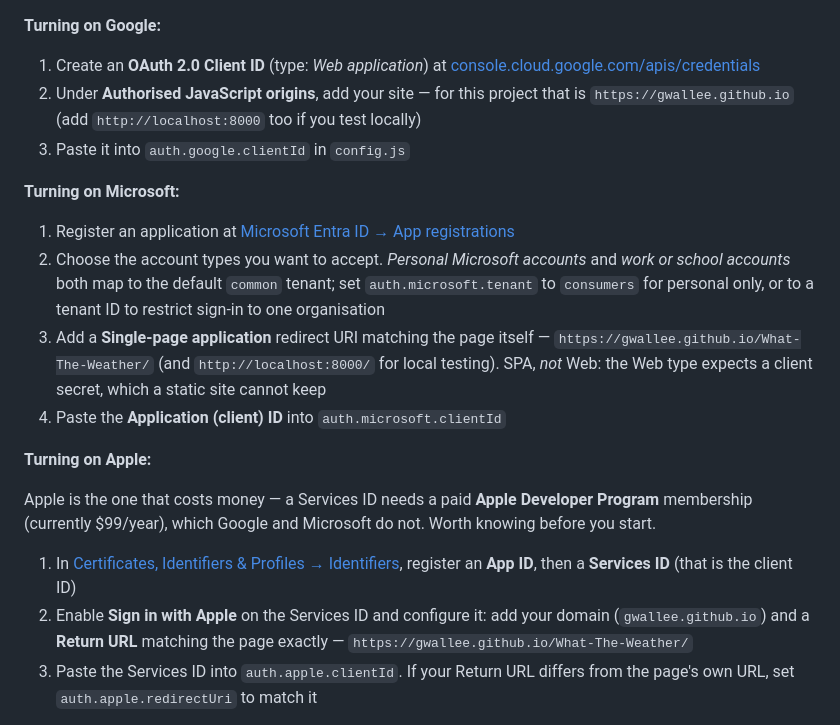
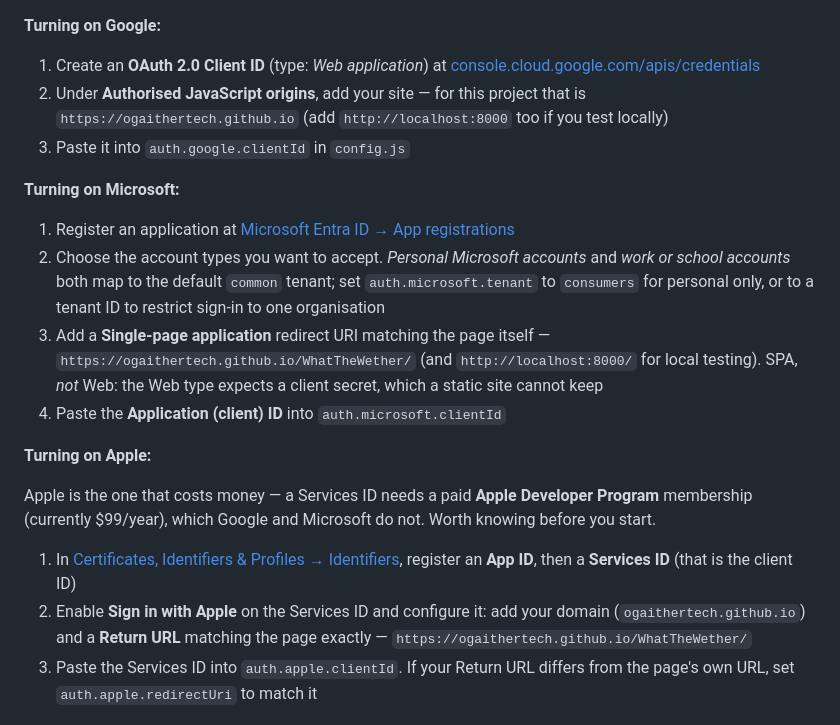
Before and after one commit to OGAitherTech/WhatTheWether, a Markdown page: README.md, the part around the change. Rendered like a GitHub page.

Commit message:
Update GitHub Pages references

```diff
--- a/README.md
+++ b/README.md
@@ -849,7 +849,7 @@ value in `config.js`, which is what the steps below do.
 1. Create an **OAuth 2.0 Client ID** (type: *Web application*) at
    [console.cloud.google.com/apis/credentials](https://console.cloud.google.com/apis/credentials)
 2. Under **Authorised JavaScript origins**, add your site — for this project
-   that is `https://gwallee.github.io` (add `http://localhost:8000` too if you
+   that is `https://ogaithertech.github.io` (add `http://localhost:8000` too if you
    test locally)
 3. Paste it into `auth.google.clientId` in `config.js`
 
@@ -862,7 +862,7 @@ value in `config.js`, which is what the steps below do.
    `auth.microsoft.tenant` to `consumers` for personal only, or to a tenant ID
    to restrict sign-in to one organisation
 3. Add a **Single-page application** redirect URI matching the page itself —
-   `https://gwallee.github.io/What-The-Weather/` (and
+   `https://ogaithertech.github.io/WhatTheWether/` (and
    `http://localhost:8000/` for local testing). SPA, *not* Web: the Web type
    expects a client secret, which a static site cannot keep
 4. Paste the **Application (client) ID** into `auth.microsoft.clientId`
@@ -876,8 +876,8 @@ do not. Worth knowing before you start.
 1. In [Certificates, Identifiers & Profiles → Identifiers](https://developer.apple.com/account/resources/identifiers/list/serviceId),
    register an **App ID**, then a **Services ID** (that is the client ID)
 2. Enable **Sign in with Apple** on the Services ID and configure it: add your
-   domain (`gwallee.github.io`) and a **Return URL** matching the page exactly
-   — `https://gwallee.github.io/What-The-Weather/`
+   domain (`ogaithertech.github.io`) and a **Return URL** matching the page exactly
+   — `https://ogaithertech.github.io/WhatTheWether/`
 3. Paste the Services ID into `auth.apple.clientId`. If your Return URL differs
    from the page's own URL, set `auth.apple.redirectUri` to match it
 
```
